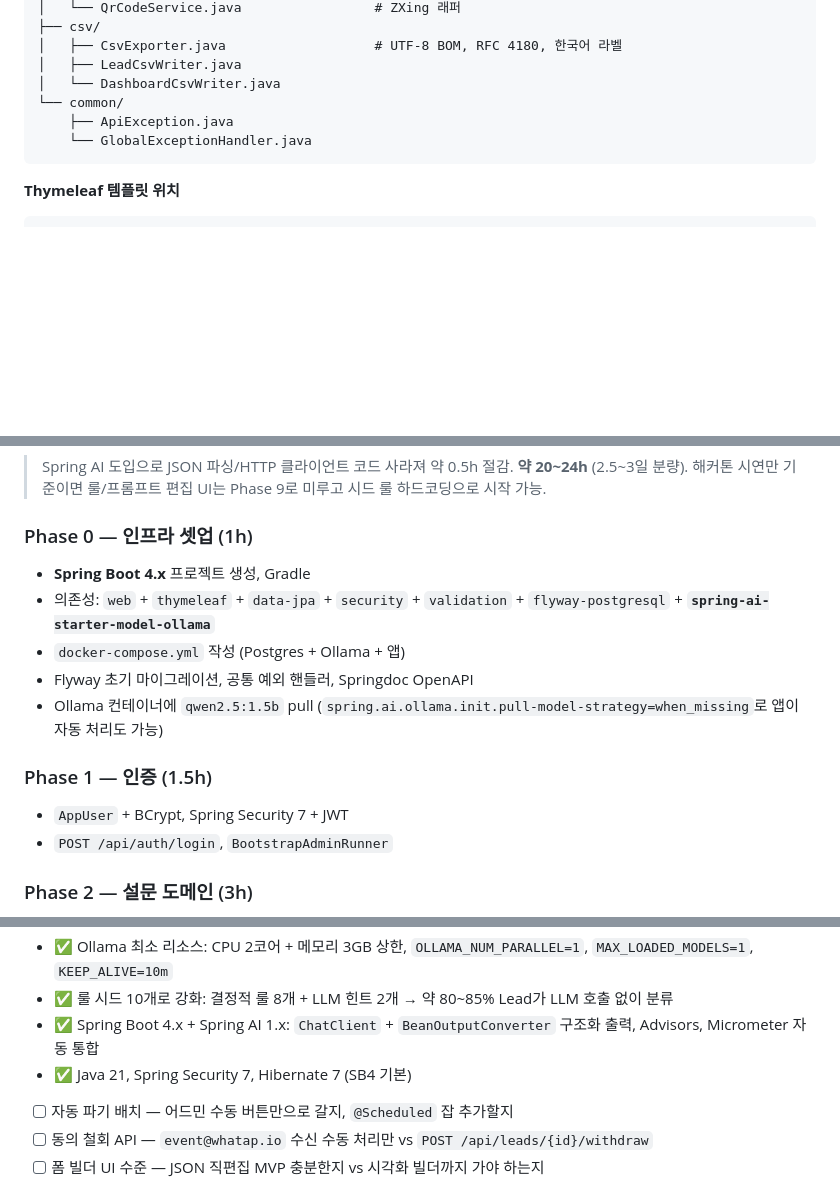
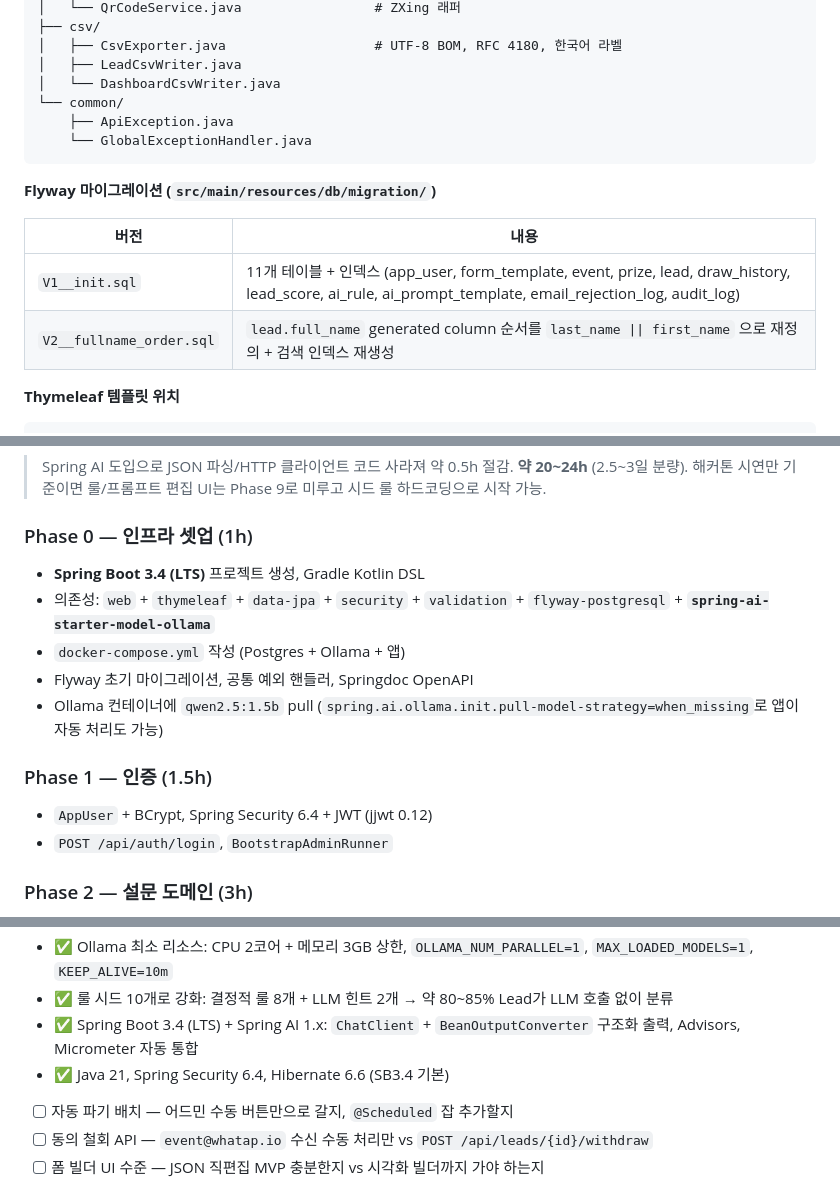
Before and after one commit to nininn94/Whatap-Picker, a Markdown page: backend-development-plan.md, 3 parts joined by grey strips. Drawn GitHub-style; blank space fills up the shorter version.

````diff
--- a/backend-development-plan.md
+++ b/backend-development-plan.md
@@ -1633,6 +1633,13 @@ src/main/java/io/whatap/picker/
     └── GlobalExceptionHandler.java
 ```
 
+**Flyway 마이그레이션 (`src/main/resources/db/migration/`)**
+
+| 버전 | 내용 |
+| --- | --- |
+| `V1__init.sql` | 11개 테이블 + 인덱스 (app_user, form_template, event, prize, lead, draw_history, lead_score, ai_rule, ai_prompt_template, email_rejection_log, audit_log) |
+| `V2__fullname_order.sql` | `lead.full_name` generated column 순서를 `last_name \|\| first_name` 으로 재정의 + 검색 인덱스 재생성 |
+
 **Thymeleaf 템플릿 위치**
 
 ```
@@ -1675,14 +1682,14 @@ src/main/resources/templates/
 > Spring AI 도입으로 JSON 파싱/HTTP 클라이언트 코드 사라져 약 0.5h 절감. **약 20~24h** (2.5~3일 분량). 해커톤 시연만 기준이면 룰/프롬프트 편집 UI는 Phase 9로 미루고 시드 룰 하드코딩으로 시작 가능.
 
 ### Phase 0 — 인프라 셋업 (1h)
-- **Spring Boot 4.x** 프로젝트 생성, Gradle
+- **Spring Boot 3.4 (LTS)** 프로젝트 생성, Gradle Kotlin DSL
 - 의존성: `web` + `thymeleaf` + `data-jpa` + `security` + `validation` + `flyway-postgresql` + **`spring-ai-starter-model-ollama`**
 - `docker-compose.yml` 작성 (Postgres + Ollama + 앱)
 - Flyway 초기 마이그레이션, 공통 예외 핸들러, Springdoc OpenAPI
 - Ollama 컨테이너에 `qwen2.5:1.5b` pull (`spring.ai.ollama.init.pull-model-strategy=when_missing`로 앱이 자동 처리도 가능)
 
 ### Phase 1 — 인증 (1.5h)
-- `AppUser` + BCrypt, Spring Security 7 + JWT
+- `AppUser` + BCrypt, Spring Security 6.4 + JWT (jjwt 0.12)
 - `POST /api/auth/login`, `BootstrapAdminRunner`
 
 ### Phase 2 — 설문 도메인 (3h)
@@ -1924,8 +1963,8 @@ curl http://localhost:8080/actuator/health
 - ✅ PENDING 모니터링: 1h+ PENDING 카운트, 일괄 재분석 API
 - ✅ Ollama 최소 리소스: CPU 2코어 + 메모리 3GB 상한, `OLLAMA_NUM_PARALLEL=1`, `MAX_LOADED_MODELS=1`, `KEEP_ALIVE=10m`
 - ✅ 룰 시드 10개로 강화: 결정적 룰 8개 + LLM 힌트 2개 → 약 80~85% Lead가 LLM 호출 없이 분류
-- ✅ Spring Boot 4.x + Spring AI 1.x: `ChatClient` + `BeanOutputConverter` 구조화 출력, Advisors, Micrometer 자동 통합
-- ✅ Java 21, Spring Security 7, Hibernate 7 (SB4 기본)
+- ✅ Spring Boot 3.4 (LTS) + Spring AI 1.x: `ChatClient` + `BeanOutputConverter` 구조화 출력, Advisors, Micrometer 자동 통합
+- ✅ Java 21, Spring Security 6.4, Hibernate 6.6 (SB3.4 기본)
 - [ ] 자동 파기 배치 — 어드민 수동 버튼만으로 갈지, `@Scheduled` 잡 추가할지
 - [ ] 동의 철회 API — `event@whatap.io` 수신 수동 처리만 vs `POST /api/leads/{id}/withdraw`
 - [ ] 폼 빌더 UI 수준 — JSON 직편집 MVP 충분한지 vs 시각화 빌더까지 가야 하는지
````
Also changed, not shown: other parts of backend-development-plan.md (+46 -14 lines).
